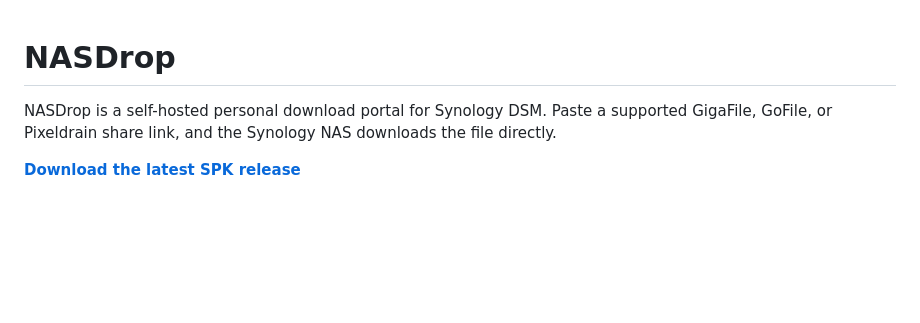
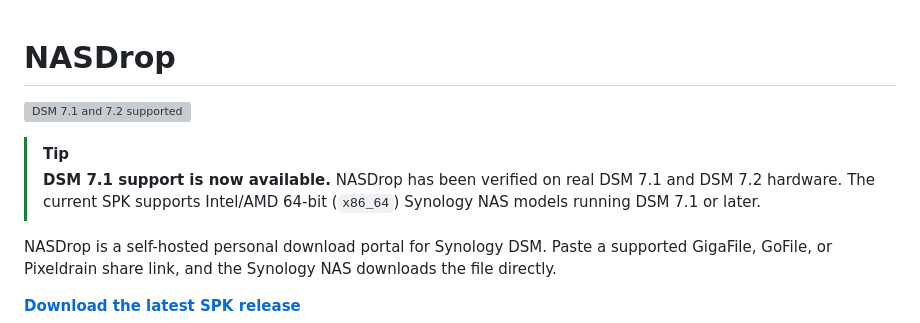
Before and after one commit to littleweirdlab0514-web/NASDROP, a Markdown page: README.md, the part around the change. Rendered like a GitHub page; blank space fills up the shorter version; grey boxes are pictures that could not be loaded.

Commit message:
Highlight DSM 7.1 support

```diff
--- a/README.md
+++ b/README.md
@@ -1,4 +1,9 @@
 # NASDrop
+
+[![DSM 7.1 and 7.2 supported](https://img.shields.io/badge/DSM-7.1%20%7C%207.2-supported-brightgreen)](#install-a-prebuilt-release)
+
+> [!TIP]
+> **DSM 7.1 support is now available.** NASDrop has been verified on real DSM 7.1 and DSM 7.2 hardware. The current SPK supports Intel/AMD 64-bit (`x86_64`) Synology NAS models running DSM 7.1 or later.
 
 NASDrop is a self-hosted personal download portal for Synology DSM. Paste a supported GigaFile, GoFile, or Pixeldrain share link, and the Synology NAS downloads the file directly.
 
```
